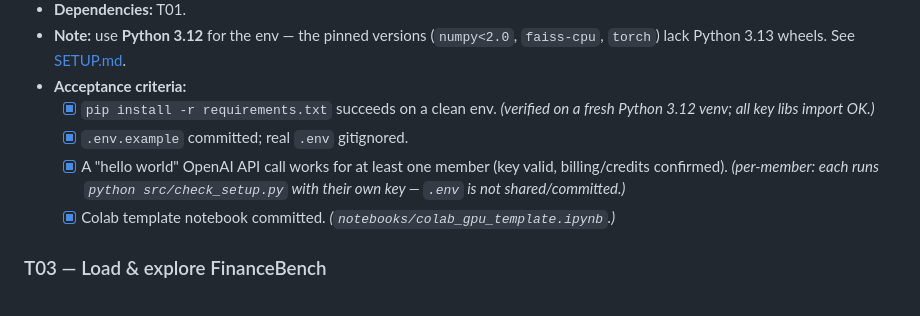
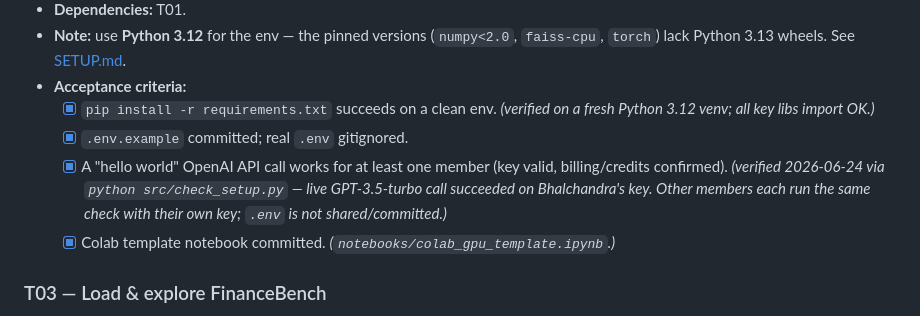
Before and after one commit to bshind87/finrag-hallucination, a Markdown page: PROJECT_PLAN.md, the part around the change. Rendered like a GitHub page.

Commit message:
T02: confirm OpenAI API key verified live (2026-06-24)
check_setup.py made a successful GPT-3.5-turbo call on the owner's key;
billing/credits confirmed. T02 acceptance criterion fully met.

```diff
--- a/PROJECT_PLAN.md
+++ b/PROJECT_PLAN.md
@@ -144,7 +144,7 @@
 - **Acceptance criteria:**
   - [x] `pip install -r requirements.txt` succeeds on a clean env. *(verified on a fresh Python 3.12 venv; all key libs import OK.)*
   - [x] `.env.example` committed; real `.env` gitignored.
-  - [x] A "hello world" OpenAI API call works for at least one member (key valid, billing/credits confirmed). *(per-member: each runs `python src/check_setup.py` with their own key — `.env` is not shared/committed.)*
+  - [x] A "hello world" OpenAI API call works for at least one member (key valid, billing/credits confirmed). *(verified 2026-06-24 via `python src/check_setup.py` — live GPT-3.5-turbo call succeeded on Bhalchandra's key. Other members each run the same check with their own key; `.env` is not shared/committed.)*
   - [x] Colab template notebook committed. *(`notebooks/colab_gpu_template.ipynb`.)*
 
 ### T03 — Load & explore FinanceBench
```
